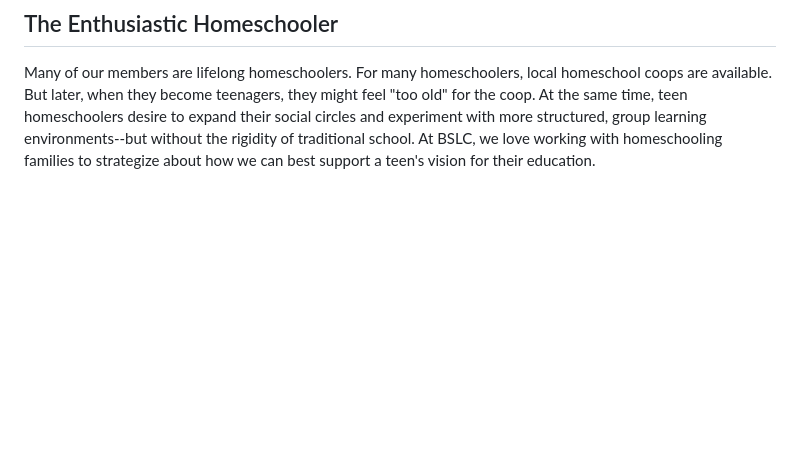
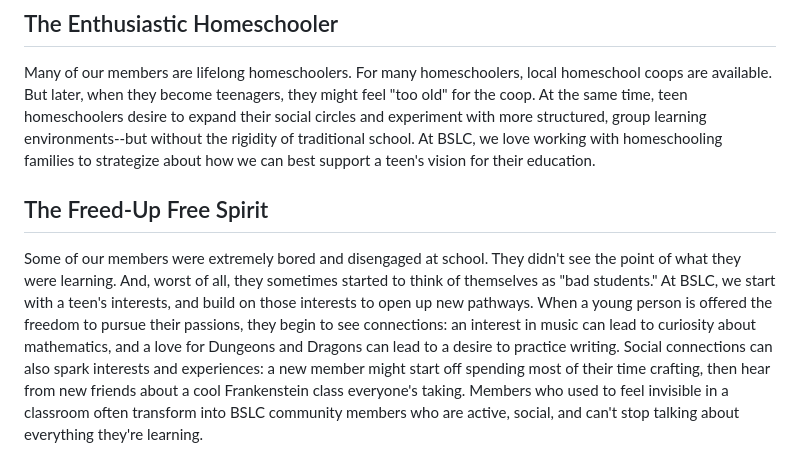
Before and after one commit to bay-state-learning-center/BSLC-Website-Repo, a Markdown page: drafts/who-goes-to-Bay-State.md, the part around the change. Rendered like a GitHub page; blank space fills up the shorter version.

Commit message:
Updated who goes to bay state post
Added another profile

```diff
--- a/drafts/who-goes-to-Bay-State.md
+++ b/drafts/who-goes-to-Bay-State.md
@@ -57,3 +57,7 @@ Many of our members also experienced bullying while in school. Bullying is an un
 ## The Enthusiastic Homeschooler
 
 Many of our members are lifelong homeschoolers. For many homeschoolers, local homeschool coops are available. But later, when they become teenagers, they might feel "too old" for the coop. At the same time, teen homeschoolers desire to expand their social circles and experiment with more structured, group learning environments--but without the rigidity of traditional school. At BSLC, we love working with homeschooling families to strategize about how we can best support a teen's vision for their education.
+
+## The Freed-Up Free Spirit
+
+Some of our members were extremely bored and disengaged at school. They didn't see the point of what they were learning. And, worst of all, they sometimes started to think of themselves as "bad students." At BSLC, we start with a teen's interests, and build on those interests to open up new pathways. When a young person is offered the freedom to pursue their passions, they begin to see connections: an interest in music can lead to curiosity about mathematics, and a love for Dungeons and Dragons can lead to a desire to practice writing. Social connections can also spark interests and experiences: a new member might start off spending most of their time crafting, then hear from new friends about a cool Frankenstein class everyone's taking. Members who used to feel invisible in a classroom often transform into BSLC community members who are active, social, and can't stop talking about everything they're learning.
```
